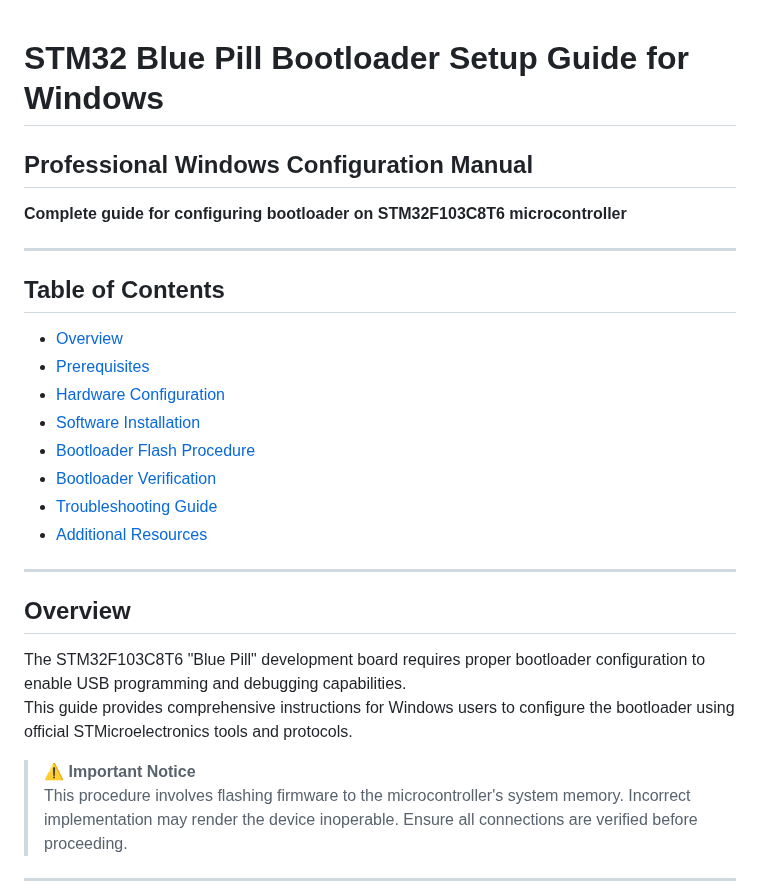
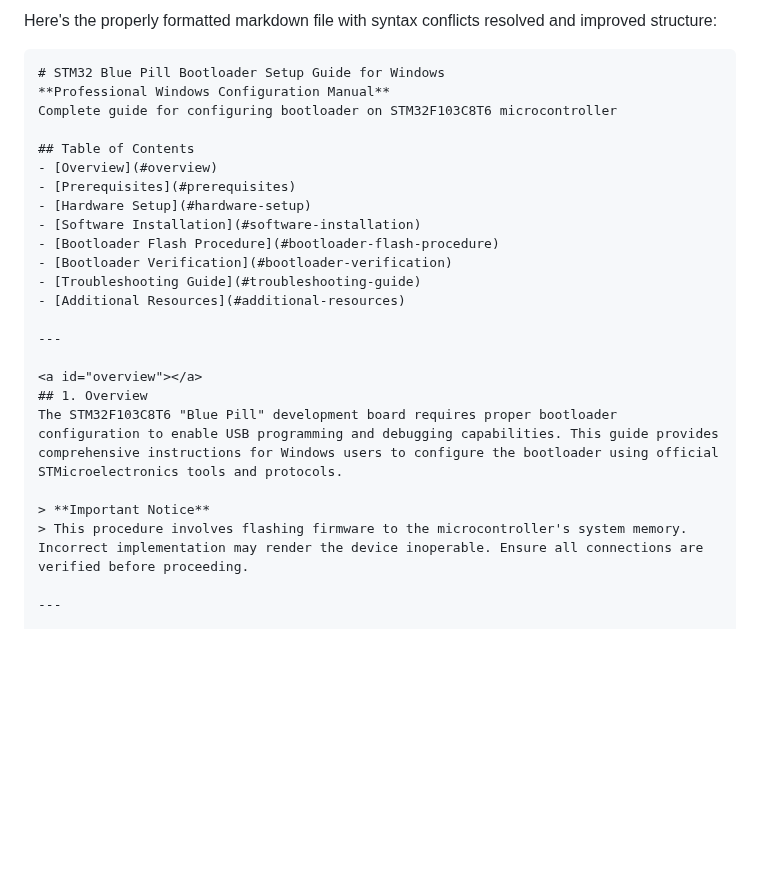
Before and after one commit to AffanMhz/STM32_windows, a Markdown page: README.md, the part around one of its changes. Drawn GitHub-style; blank space fills up the shorter version.

````diff
--- a/README.md
+++ b/README.md
@@ -1,15 +1,14 @@
+Here's the properly formatted markdown file with syntax conflicts resolved and improved structure:
+
+```markdown
 # STM32 Blue Pill Bootloader Setup Guide for Windows
-
-## Professional Windows Configuration Manual
-**Complete guide for configuring bootloader on STM32F103C8T6 microcontroller**
-
----
+**Professional Windows Configuration Manual**
+Complete guide for configuring bootloader on STM32F103C8T6 microcontroller
 
 ## Table of Contents
-
 - [Overview](#overview)
 - [Prerequisites](#prerequisites)
-- [Hardware Configuration](#hardware-configuration)
+- [Hardware Setup](#hardware-setup)
 - [Software Installation](#software-installation)
 - [Bootloader Flash Procedure](#bootloader-flash-procedure)
 - [Bootloader Verification](#bootloader-verification)
@@ -18,12 +17,11 @@
 
 ---
 
-## <a name="overview"></a>Overview
+<a id="overview"></a>
+## 1. Overview
+The STM32F103C8T6 "Blue Pill" development board requires proper bootloader configuration to enable USB programming and debugging capabilities. This guide provides comprehensive instructions for Windows users to configure the bootloader using official STMicroelectronics tools and protocols.
 
-The STM32F103C8T6 "Blue Pill" development board requires proper bootloader configuration to enable USB programming and debugging capabilities.
-This guide provides comprehensive instructions for Windows users to configure the bootloader using official STMicroelectronics tools and protocols.
-
-> ⚠️ **Important Notice**
+> **Important Notice**
 > This procedure involves flashing firmware to the microcontroller's system memory. Incorrect implementation may render the device inoperable. Ensure all connections are verified before proceeding.
 
 ---
````
Also changed, not shown: other parts of README.md (+124 -92 lines).
